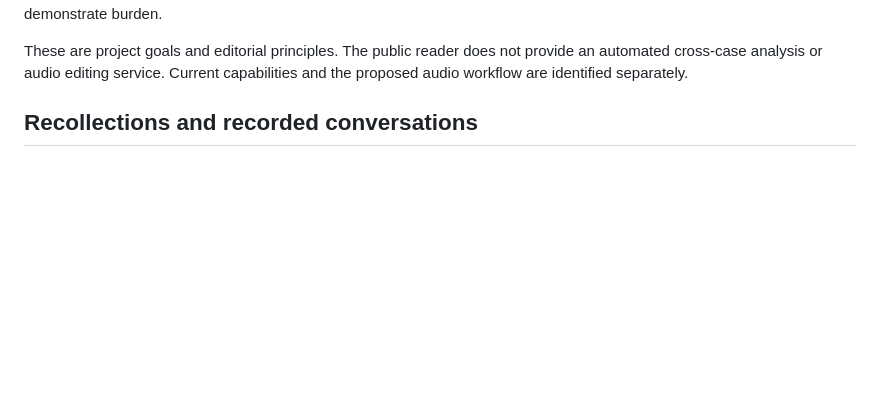
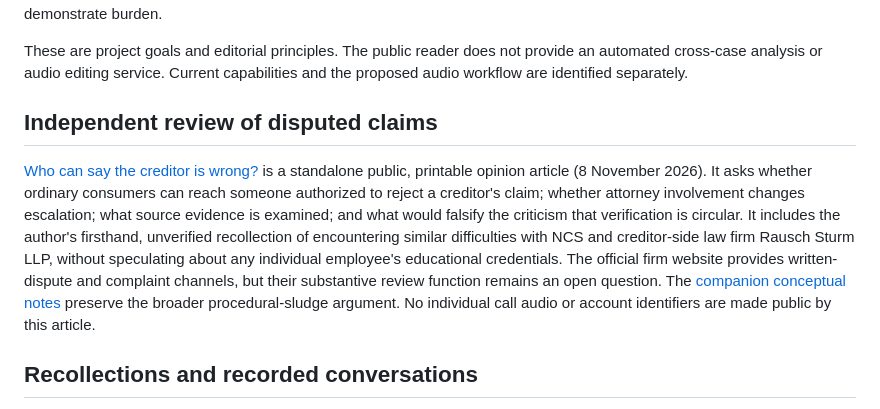
Before and after one commit to johnrigler/commons, a Markdown page: README.md, the part around the change. Rendered like a GitHub page; blank space fills up the shorter version.

Commit message:
docs: link independent review article from Commons indexes

```diff
--- a/README.md
+++ b/README.md
@@ -111,6 +111,10 @@ needs to create additional failed attempts merely to demonstrate burden.
 These are project goals and editorial principles. The public reader does not
 provide an automated cross-case analysis or audio editing service. Current
 capabilities and the proposed audio workflow are identified separately.
+
+## Independent review of disputed claims
+
+[Who can say the creditor is wrong?](reading/commentary/2026-11-08-independent-debt-review.html) is a standalone public, printable opinion article (8 November 2026). It asks whether ordinary consumers can reach someone authorized to reject a creditor's claim; whether attorney involvement changes escalation; what source evidence is examined; and what would falsify the criticism that verification is circular. It includes the author's firsthand, unverified recollection of encountering similar difficulties with NCS and creditor-side law firm Rausch Sturm LLP, without speculating about any individual employee's educational credentials. The official firm website provides written-dispute and complaint channels, but their substantive review function remains an open question. The [companion conceptual notes](docs/2026-11-08-informal-discovery-and-sludge.md) preserve the broader procedural-sludge argument. No individual call audio or account identifiers are made public by this article.
 
 ## Recollections and recorded conversations
 
```
